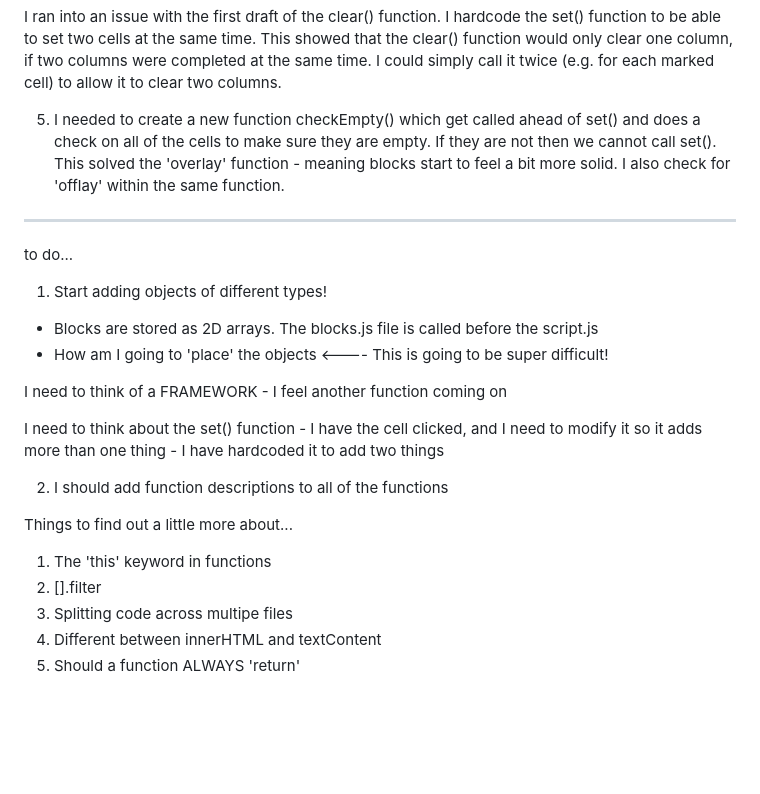
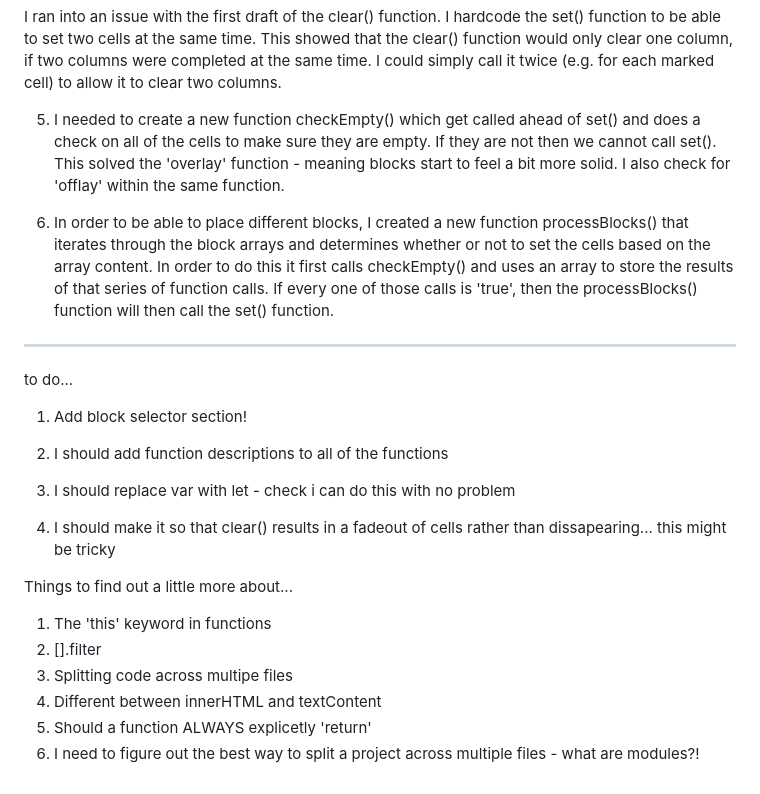
Before and after one commit to SamGFrendo/Woody, a Markdown page: readme.md, the part around the change. Rendered like a GitHub page; blank space fills up the shorter version.

Commit message:
Can add any shaped block

```diff
--- a/readme.md
+++ b/readme.md
@@ -45,22 +45,20 @@ I ran into an issue with the first draft of the clear() function. I hardcode the
 
 5. I needed to create a new function checkEmpty() which get called ahead of set() and does a check on all of the cells to make sure they are empty. If they are not then we cannot call set(). This solved the 'overlay' function - meaning blocks start to feel a bit more solid. I also check for 'offlay' within the same function.
 
+6. In order to be able to place different blocks, I created a new function processBlocks() that iterates through the block arrays and determines whether or not to set the cells based on the array content. In order to do this it first calls checkEmpty() and uses an array to store the results of that series of function calls. If every one of those calls is 'true', then the processBlocks() function will then call the set() function.
+
 **************************************************************************************************************
 
 to do...
 
 
-1. Start adding objects of different types!
-- Blocks are stored as 2D arrays. The blocks.js file is called before the script.js
-- How am I going to 'place' the objects <---- This is going to be super difficult!
-
-I need to think of a FRAMEWORK - I feel another function coming on
-
-I need to think about the set() function - I have the cell clicked, and I need to modify it so it adds more than one thing - I have hardcoded it to add two things
-
+1. Add block selector section!
 
 2. I should add function descriptions to all of the functions
 
+3. I should replace var with let - check i can do this with no problem
+
+4. I should make it so that clear() results in a fadeout of cells rather than dissapearing... this might be tricky
 
 
 Things to find out a little more about...
@@ -68,4 +66,5 @@ Things to find out a little more about...
 2. [].filter
 3. Splitting code across multipe files
 4. Different between innerHTML and textContent
-5. Should a function ALWAYS 'return'
+5. Should a function ALWAYS explicetly 'return'
+6. I need to figure out the best way to split a project across multiple files - what are modules?!
```
Also changed, not shown: readme2.md (added, +5 -0 lines), images/blocks.png (added), 4 other files.
